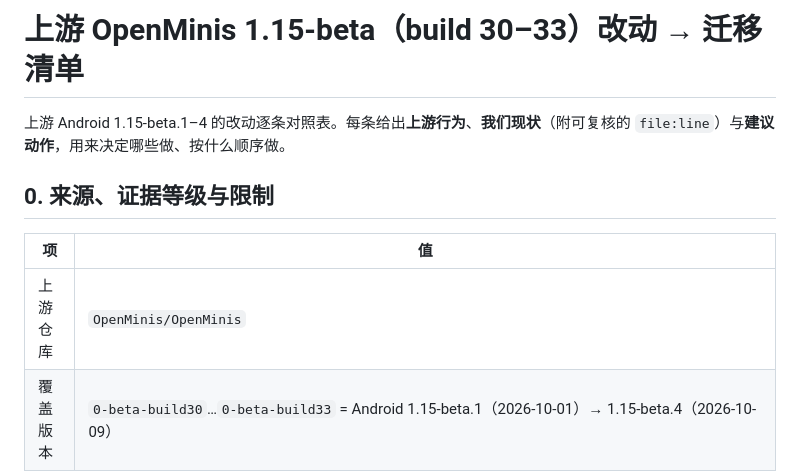
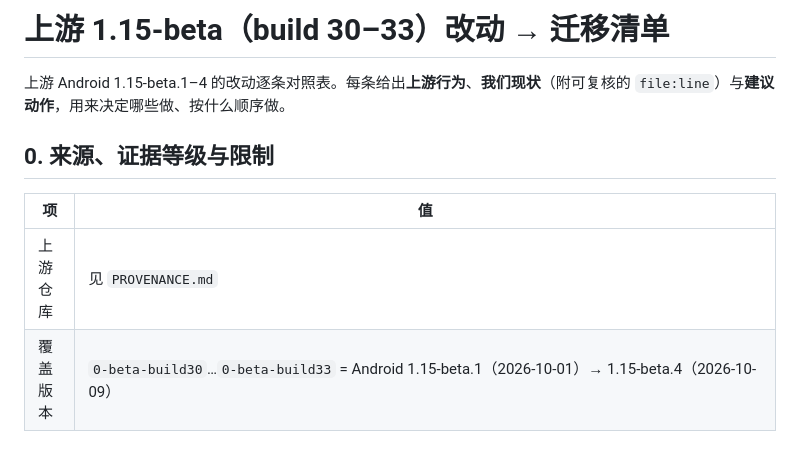
Before and after one commit to Slacker-LLC/minis-for-android, a Markdown page: docs/UPSTREAM-1.15-BETA-MIGRATION.md, the part around the change. Drawn GitHub-style; blank space fills up the shorter version.

Commit message:
docs: 迁移清单去掉上游产品名称，通过文档来源检查
Co-Authored-By: Claude Sonnet 5.5 <noreply@anthropic.com>

```diff
--- a/docs/UPSTREAM-1.15-BETA-MIGRATION.md
+++ b/docs/UPSTREAM-1.15-BETA-MIGRATION.md
@@ -1,4 +1,4 @@
-# 上游 OpenMinis 1.15-beta（build 30–33）改动 → 迁移清单
+# 上游 1.15-beta（build 30–33）改动 → 迁移清单
 
 上游 Android 1.15-beta.1–4 的改动逐条对照表。每条给出**上游行为**、**我们现状**（附可复核的 `file:line`）与**建议动作**，用来决定哪些做、按什么顺序做。
 
@@ -6,7 +6,7 @@
 
 | 项 | 值 |
 |---|---|
-| 上游仓库 | `OpenMinis/OpenMinis` |
+| 上游仓库 | 见 `PROVENANCE.md` |
 | 覆盖版本 | `0-beta-build30`…`0-beta-build33` = Android 1.15-beta.1（2026-10-01）→ 1.15-beta.4（2026-10-09） |
 | 上游公开源码 | **只到 1.14**：`1.14` 与四个 beta tag 指向同一 commit（`b4c0661`）；GitHub `compare/1.14...0-beta-build33` 返回 `identical`（0 提交 / 0 文件）。**beta 源码不公开，只发布 APK**。 |
 | 上游证据 | ① 四个 release 的官方更新说明（本清单条目逐条取自说明原文）；② beta APK `MinisApp-1.15-beta.4-build33-arm64-v8a.apk`（43 179 428 字节，sha256 `1b3f12d6ed11ca2f4f1a415cbbc6f8cc…`）的资源名交叉印证功能存在，如 `tool_fold_ran_n_tools`、`chat_share_*`、`update_channel_beta`、`storage_orphan_*`、`retry_badge_a11y`、`read_aloud_volume`、`quota_console_link`、`subagent_detail_steer_*`。 |
```
